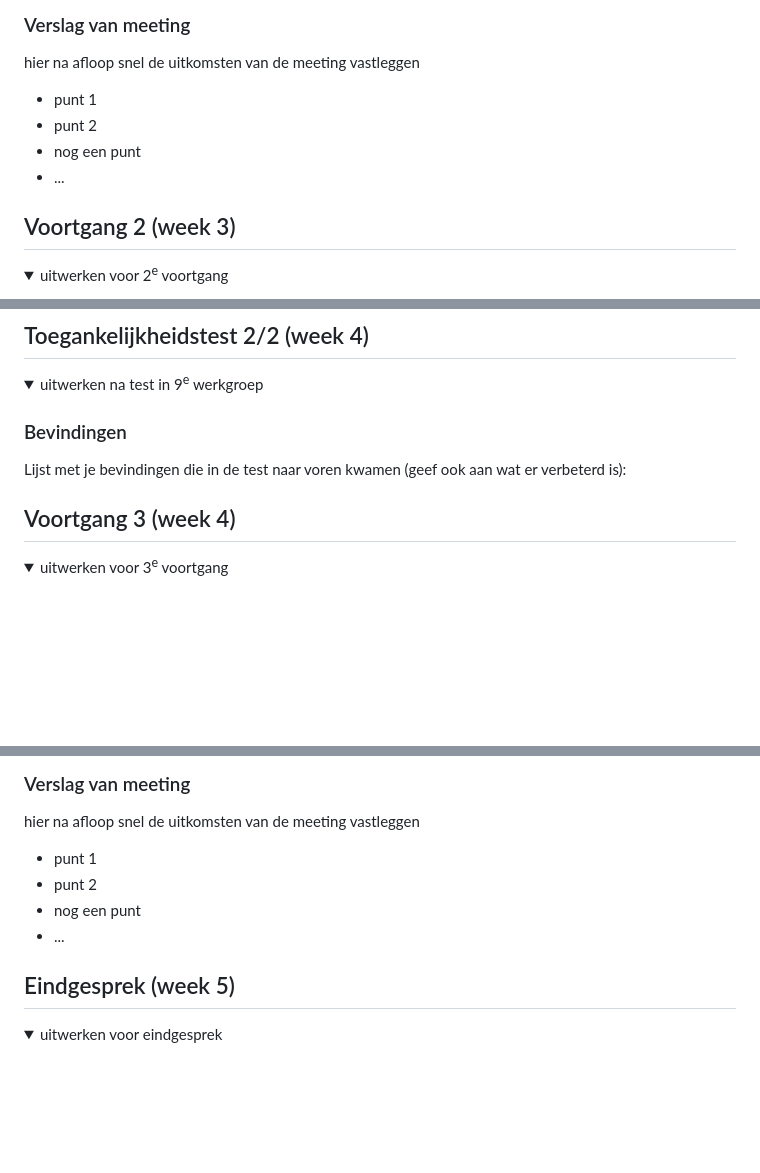
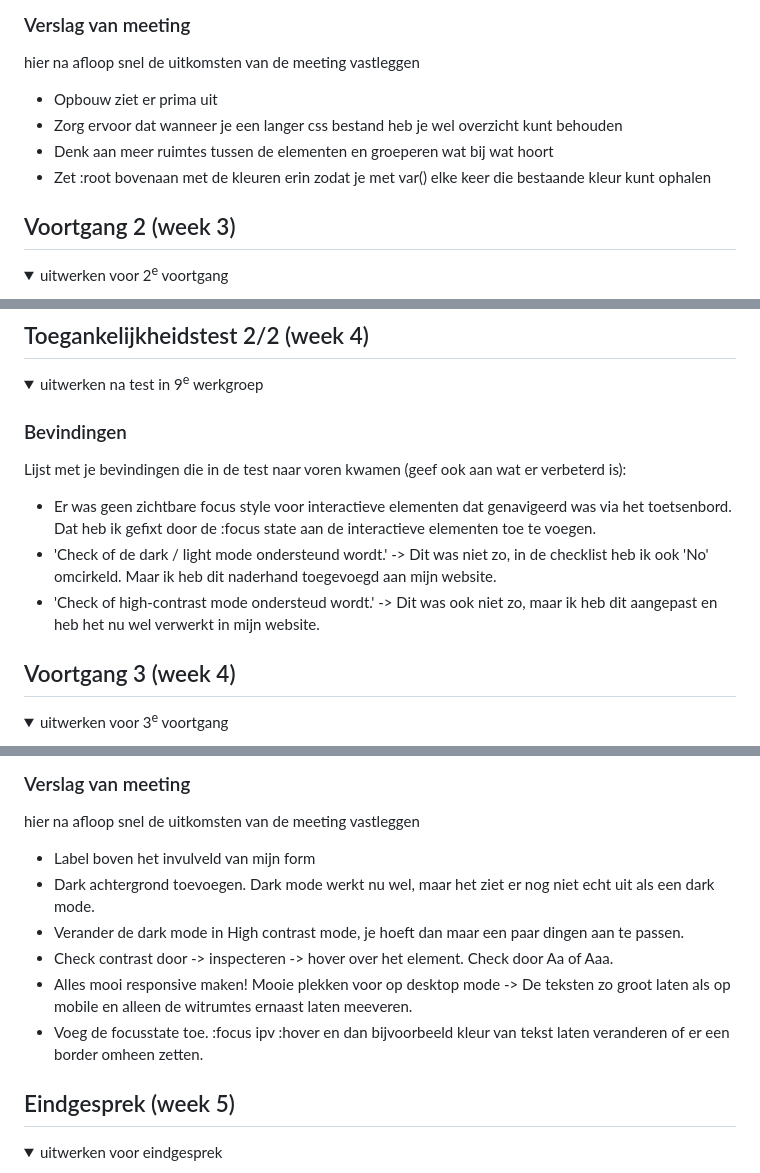
Before and after one commit to Timdenbrav/blokwebvomar, a Markdown page: README.md, 3 parts joined by grey strips. Rendered like a GitHub page; folded sections open; blank space fills up the shorter version.

```diff
--- a/README.md
+++ b/README.md
@@ -108,10 +108,10 @@ Nb. Door *open* toe te voegen aan een *details* element kun je deze standaard op
   ### Verslag van meeting
   hier na afloop snel de uitkomsten van de meeting vastleggen
 
-  - punt 1
-  - punt 2
-  - nog een punt
-  - ...
+  - Opbouw ziet er prima uit
+  - Zorg ervoor dat wanneer je een langer css bestand heb je wel overzicht kunt behouden
+  - Denk aan meer ruimtes tussen de elementen en groeperen wat bij wat hoort
+  - Zet :root bovenaan met de kleuren erin zodat je met var() elke keer die bestaande kleur kunt ophalen
 
 </details>
 
@@ -176,6 +176,10 @@ Feedback FED
   ### Bevindingen
   Lijst met je bevindingen die in de test naar voren kwamen (geef ook aan wat er verbeterd is):
 
+  - Er was geen zichtbare focus style voor interactieve elementen dat genavigeerd was via het toetsenbord. Dat heb ik gefixt door de :focus state aan de interactieve elementen toe te voegen.
+  - 'Check of de dark / light mode ondersteund wordt.' -> Dit was niet zo, in de checklist heb ik ook 'No' omcirkeld. Maar ik heb dit naderhand toegevoegd aan mijn website.
+  - 'Check of high-contrast mode ondersteud wordt.' -> Dit was ook niet zo, maar ik heb dit aangepast en heb het nu wel verwerkt in mijn website.
+
 </details>
 
 
@@ -204,10 +208,12 @@ Feedback FED
   ### Verslag van meeting
   hier na afloop snel de uitkomsten van de meeting vastleggen
 
-  - punt 1
-  - punt 2
-  - nog een punt
-  - ...
+  - Label boven het invulveld van mijn form
+  - Dark achtergrond toevoegen. Dark mode werkt nu wel, maar het ziet er nog niet echt uit als een dark mode.
+  - Verander de dark mode in High contrast mode, je hoeft dan maar een paar dingen aan te passen.
+  - Check contrast door -> inspecteren -> hover over het element. Check door Aa of Aaa.
+  - Alles mooi responsive maken! Mooie plekken voor op desktop mode -> De teksten zo groot laten als op mobile en alleen de witrumtes ernaast laten meeveren.
+  - Voeg de focusstate toe. :focus ipv :hover en dan bijvoorbeeld kleur van tekst laten veranderen of er een border omheen zetten.
 
 </details>
 
```
